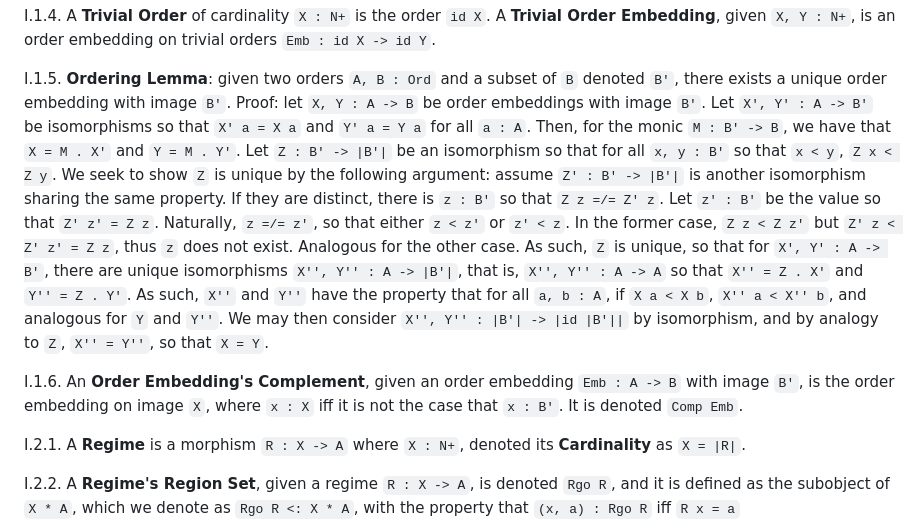
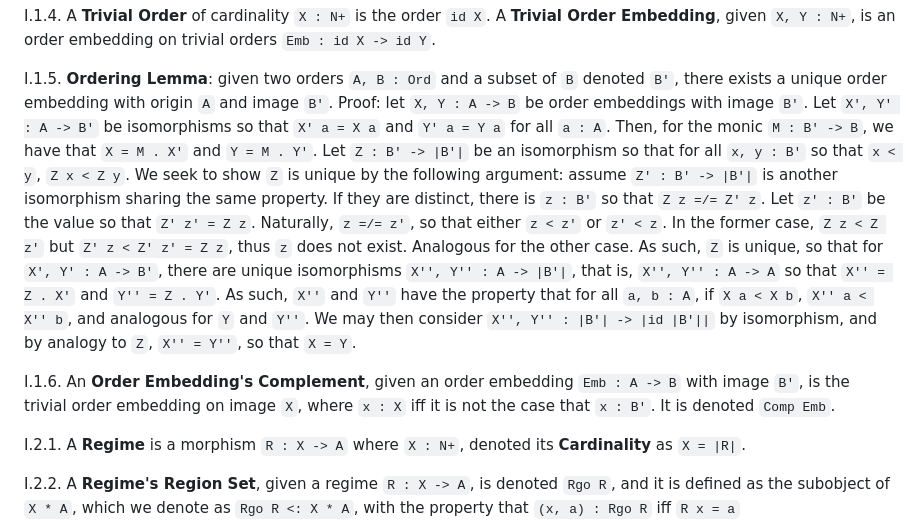
Before and after one commit to qualiascript/datra, a Markdown page: datra_maps.md, the part around the change. Rendered like a GitHub page.

```diff
--- a/datra_maps.md
+++ b/datra_maps.md
@@ -29,7 +29,7 @@ I.1.4. A **Trivial Order** of cardinality `X : N+` is the order `id X`. A **Triv
 `X, Y : N+`, is an order embedding on trivial orders `Emb : id X -> id Y`.
 
 I.1.5. **Ordering Lemma**: given two orders `A, B : Ord` and a subset of `B` denoted `B'`, there exists a unique order
-embedding with image `B'`. Proof: let `X, Y : A -> B` be order embeddings with image `B'`. Let `X', Y' : A -> B'` be
+embedding with origin `A` and image `B'`. Proof: let `X, Y : A -> B` be order embeddings with image `B'`. Let `X', Y' : A -> B'` be
 isomorphisms so that `X' a = X a` and `Y' a = Y a` for all `a : A`. Then, for the monic `M : B' -> B`, we have that
 `X = M . X'` and `Y = M . Y'`. Let `Z : B' -> |B'|` be an isomorphism so that for all `x, y : B'` so that `x < y`,
 `Z x < Z y`. We seek to show `Z` is unique by the following argument: assume `Z' : B' -> |B'|` is another isomorphism
@@ -41,8 +41,9 @@ so that `Z' z' = Z z`. Naturally, `z =/= z'`, so that either `z < z'` or `z' < z
 `X'' a < X'' b`, and analogous for `Y` and `Y''`.  We may then consider `X'', Y'' : |B'| -> |id |B'||` by isomorphism,
 and by analogy to `Z`, `X'' = Y''`, so that `X = Y`.
 
-I.1.6. An **Order Embedding's Complement**, given an order embedding `Emb : A -> B` with image `B'`, is the order
-embedding on image `X`, where `x : X` iff it is not the case that `x : B'`. It is denoted `Comp Emb`.
+I.1.6. An **Order Embedding's Complement**, given an order embedding `Emb : A -> B` with image `B'`, is the trivial
+order embedding on image `X`, where `x : X` iff it is not the case that `x : B'`. It is denoted
+`Comp Emb`.
 
 I.2.1. A **Regime** is a morphism `R : X -> A` where `X : N+`, denoted its **Cardinality** as `X = |R|`.
 
```
